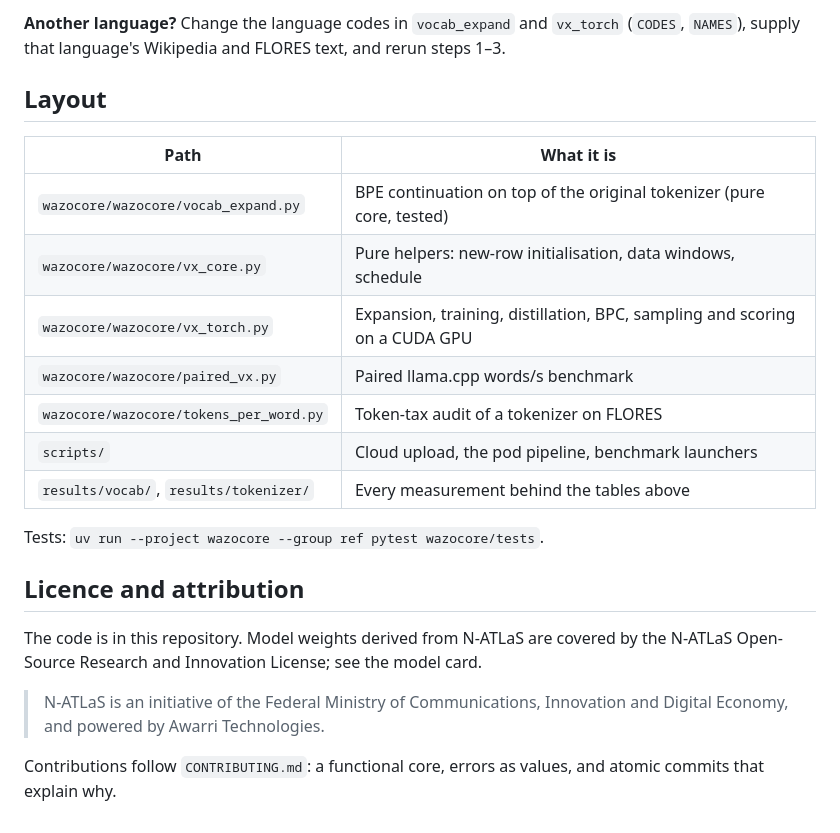
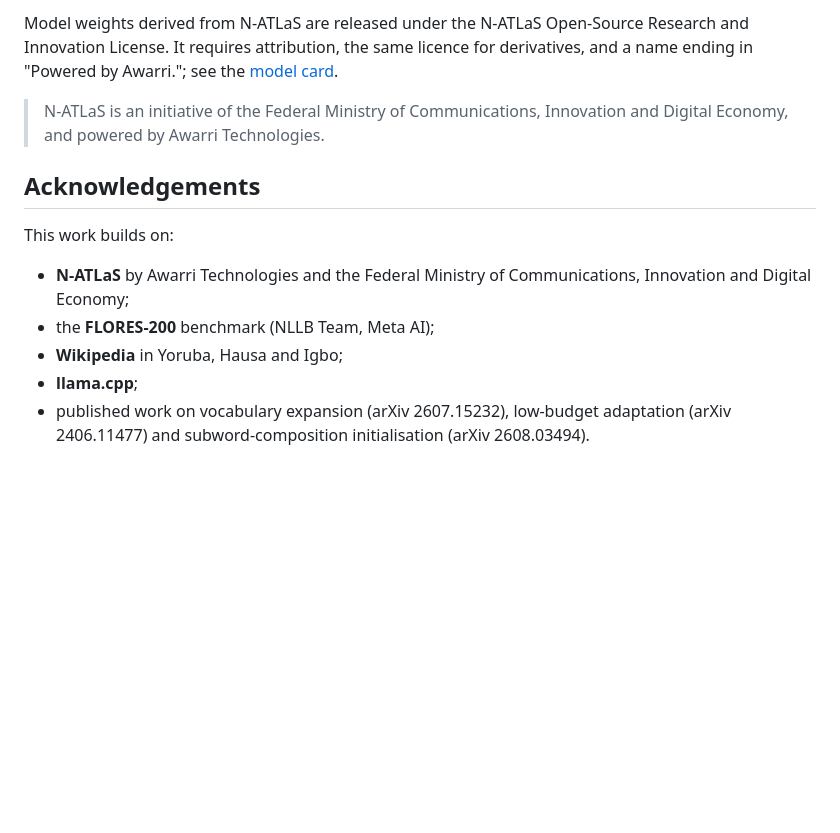
Before and after one commit to Adeniyikayodee/wazocore, a Markdown page: README.md, the part around one of its changes. Drawn GitHub-style; blank space fills up the shorter version.

```diff
--- a/README.md
+++ b/README.md
@@ -66,29 +174,20 @@ time and the first-mover alternating.
 
-**Another language?** Change the language codes in `vocab_expand` and
-`vx_torch` (`CODES`, `NAMES`), supply that language's Wikipedia and FLORES
-text, and rerun steps 1–3.
-
-## Layout
-
-| Path | What it is |
-|---|---|
-| `wazocore/wazocore/vocab_expand.py` | BPE continuation on top of the original tokenizer (pure core, tested) |
-| `wazocore/wazocore/vx_core.py` | Pure helpers: new-row initialisation, data windows, schedule |
-| `wazocore/wazocore/vx_torch.py` | Expansion, training, distillation, BPC, sampling and scoring on a CUDA GPU |
-| `wazocore/wazocore/paired_vx.py` | Paired llama.cpp words/s benchmark |
-| `wazocore/wazocore/tokens_per_word.py` | Token-tax audit of a tokenizer on FLORES |
-| `scripts/` | Cloud upload, the pod pipeline, benchmark launchers |
-| `results/vocab/`, `results/tokenizer/` | Every measurement behind the tables above |
-
-Tests: `uv run --project wazocore --group ref pytest wazocore/tests`.
-
-## Licence and attribution
-
-The code is in this repository. Model weights derived from N-ATLaS are covered
-by the N-ATLaS Open-Source Research and Innovation License; see the model card.
+Model weights derived from N-ATLaS are released under the N-ATLaS Open-Source
+Research and Innovation License. It requires attribution, the same licence for
+derivatives, and a name ending in "Powered by Awarri."; see the
+[model card](release/MODEL_CARD.md).
 
 > N-ATLaS is an initiative of the Federal Ministry of Communications,
 > Innovation and Digital Economy, and powered by Awarri Technologies.
 
-Contributions follow `CONTRIBUTING.md`: a functional core, errors as values, and
-atomic commits that explain why.
+## Acknowledgements
+
+This work builds on:
+- **N-ATLaS** by Awarri Technologies and the Federal Ministry of Communications,
+  Innovation and Digital Economy;
+- the **FLORES-200** benchmark (NLLB Team, Meta AI);
+- **Wikipedia** in Yoruba, Hausa and Igbo;
+- **llama.cpp**;
+- published work on vocabulary expansion (arXiv 2607.15232), low-budget
+  adaptation (arXiv 2406.11477) and subword-composition initialisation
+  (arXiv 2608.03494).
```
Also changed, not shown: other parts of README.md (+152 -44 lines).
